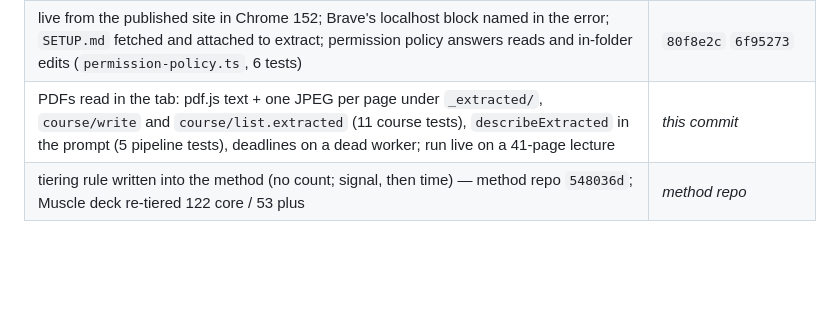
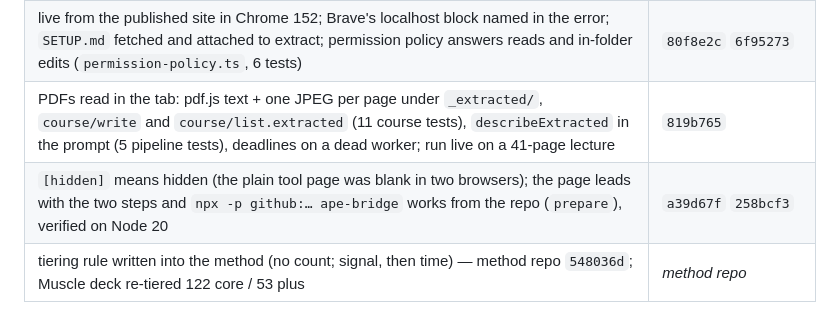
Before and after one commit to docplanet/ape-go-bananas, a Markdown page: docs/WORK.md, the part around the change. Drawn GitHub-style; blank space fills up the shorter version.

```diff
--- a/docs/WORK.md
+++ b/docs/WORK.md
@@ -83,7 +83,8 @@ once (see `git notes show b383e7a`).
 | sidecar core extracted (`dispatch.ts`), HTTP/SSE transport (`serve.ts`, 14 tests), `ape-bridge`, `src/pipeline` over an injected client, lazy `node:sqlite` so the bridge starts on Node 20 | `a85b01f` |
 | the page as the full app over the bridge: picker, sign-in, chat, eight stages, flags, audit → adjudicate → apply; run end to end live | `6d7628a` |
 | live from the published site in Chrome 152; Brave's localhost block named in the error; `SETUP.md` fetched and attached to extract; permission policy answers reads and in-folder edits (`permission-policy.ts`, 6 tests) | `80f8e2c` `6f95273` |
-| PDFs read in the tab: pdf.js text + one JPEG per page under `_extracted/`, `course/write` and `course/list.extracted` (11 course tests), `describeExtracted` in the prompt (5 pipeline tests), deadlines on a dead worker; run live on a 41-page lecture | _this commit_ |
+| PDFs read in the tab: pdf.js text + one JPEG per page under `_extracted/`, `course/write` and `course/list.extracted` (11 course tests), `describeExtracted` in the prompt (5 pipeline tests), deadlines on a dead worker; run live on a 41-page lecture | `819b765` |
+| `[hidden]` means hidden (the plain tool page was blank in two browsers); the page leads with the two steps and `npx -p github:… ape-bridge` works from the repo (`prepare`), verified on Node 20 | `a39d67f` `258bcf3` |
 | tiering rule written into the method (no count; signal, then time) — method repo `548036d`; Muscle deck re-tiered 122 core / 53 plus | _method repo_ |
 
 `npm test` counted wrong until `b4a78de`. Bare `node --test` matched any
```
Also changed, not shown: README.md (+21 -1 lines), docs/APP.md (+17 -5 lines).
